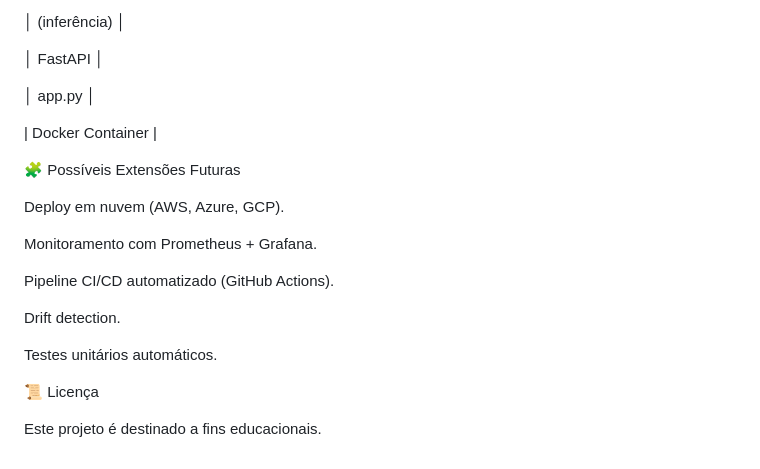
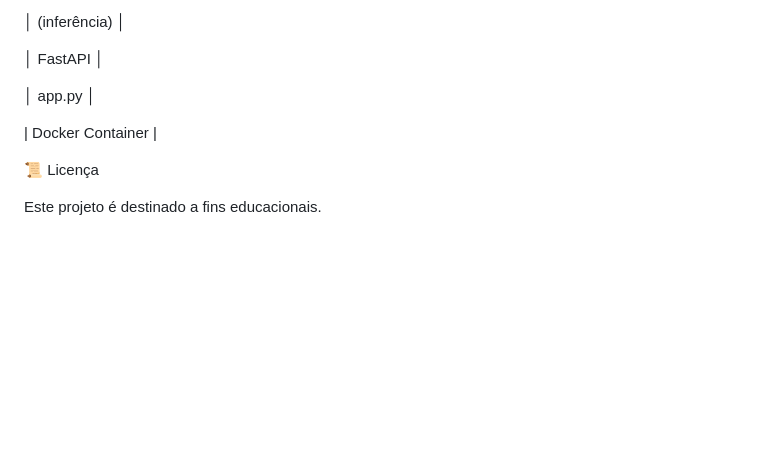
Before and after one commit to GabrielKaring/employee_prediction, a Markdown page: README.md, the part around the change. GitHub-like rendering; blank space fills up the shorter version.

Commit message:
Remove future extension possibilities section
Removed future extension possibilities from README.

```diff
--- a/README.md
+++ b/README.md
@@ -197,18 +197,6 @@ Preprocessamento acoplado
 
 | Docker Container   |
 
-🧩 Possíveis Extensões Futuras
-
-Deploy em nuvem (AWS, Azure, GCP).
-
-Monitoramento com Prometheus + Grafana.
-
-Pipeline CI/CD automatizado (GitHub Actions).
-
-Drift detection.
-
-Testes unitários automáticos.
-
 📜 Licença
 
 Este projeto é destinado a fins educacionais.
```
